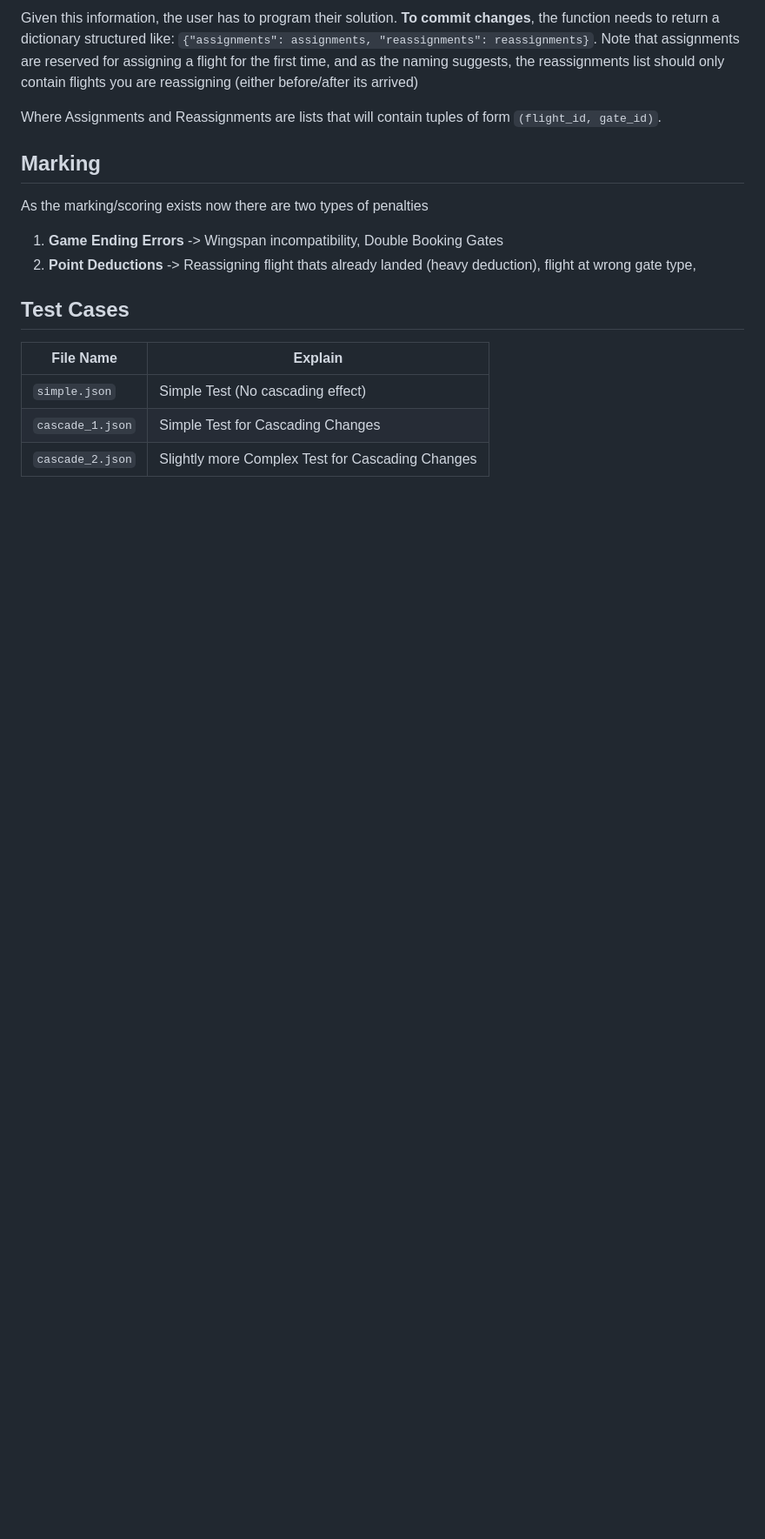
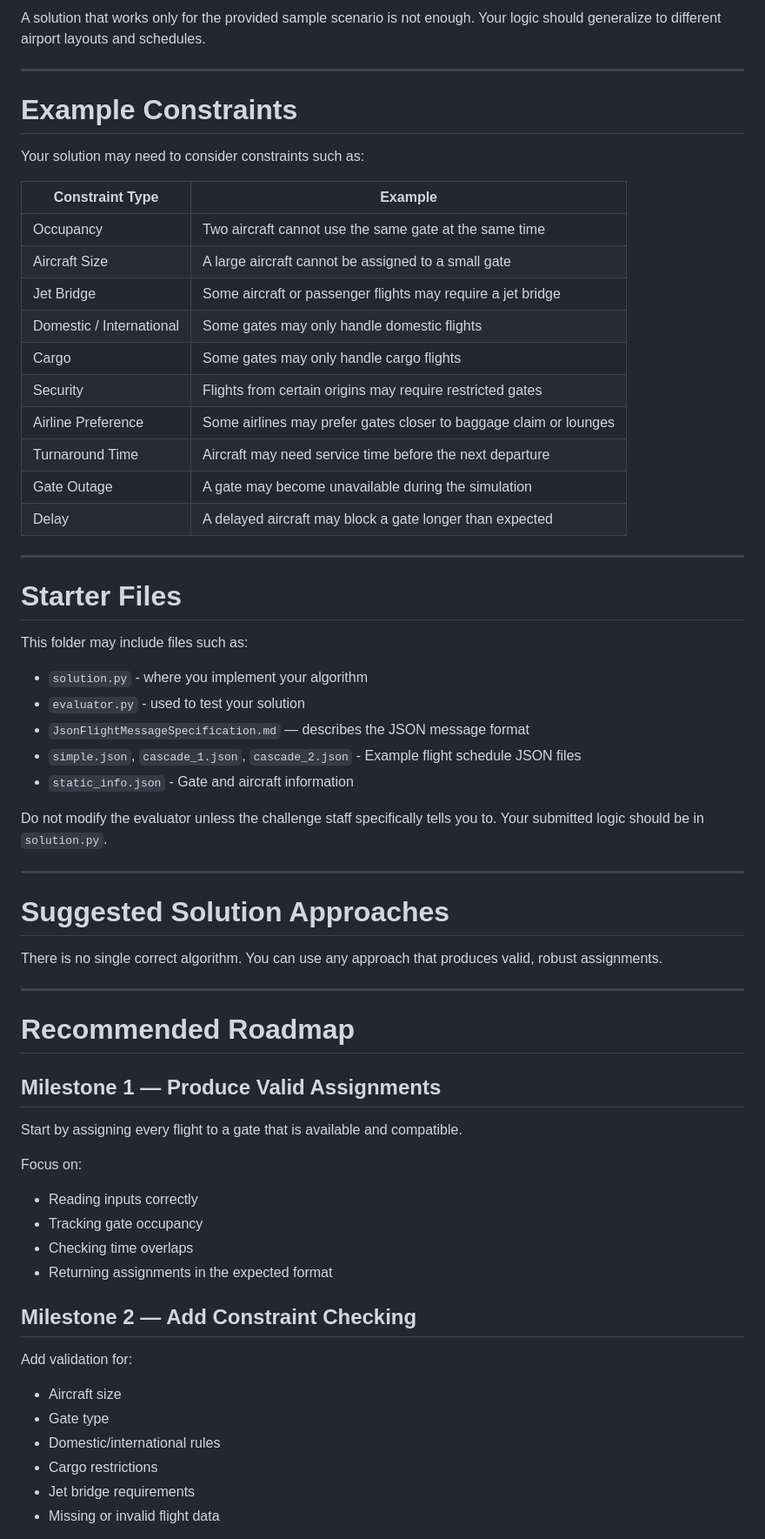
Before and after one commit to IdeasClinicUWaterloo/F26-Airport-Automation-Challenge, a Markdown page: gate-assignment/README.md, the part around one of its changes. Shown at 87% size. Rendered like a GitHub page; blank space fills up the shorter version.

Commit message:
Add gate assignment README

```diff
--- a/gate-assignment/README.md
+++ b/gate-assignment/README.md
@@ -79,19 +37,68 @@ Where:
 
-Given this information, the user has to program their solution. **To commit changes**, the function needs to return a dictionary structured like: `{"assignments": assignments, "reassignments": reassignments}`. Note that assignments are reserved for assigning a flight for the first time, and as the naming suggests, the reassignments list should only contain flights you are reassigning (either before/after its arrived)
+A solution that works only for the provided sample scenario is not enough. Your logic should generalize to different airport layouts and schedules.
 
-Where Assignments and Reassignments are lists that will contain tuples of form `(flight_id, gate_id)`.
+---
 
-## Marking
+# Example Constraints
 
-As the marking/scoring exists now there are two types of penalties
+Your solution may need to consider constraints such as:
 
-1. **Game Ending Errors** -> Wingspan incompatibility, Double Booking Gates
-2. **Point Deductions** -> Reassigning flight thats already landed (heavy deduction), flight at wrong gate type,
+| Constraint Type          | Example                                                           |
+| ------------------------ | ----------------------------------------------------------------- |
+| Occupancy                | Two aircraft cannot use the same gate at the same time            |
+| Aircraft Size            | A large aircraft cannot be assigned to a small gate               |
+| Jet Bridge               | Some aircraft or passenger flights may require a jet bridge       |
+| Domestic / International | Some gates may only handle domestic flights                       |
+| Cargo                    | Some gates may only handle cargo flights                          |
+| Security                 | Flights from certain origins may require restricted gates         |
+| Airline Preference       | Some airlines may prefer gates closer to baggage claim or lounges |
+| Turnaround Time          | Aircraft may need service time before the next departure          |
+| Gate Outage              | A gate may become unavailable during the simulation               |
+| Delay                    | A delayed aircraft may block a gate longer than expected          |
 
-## Test Cases
+---
 
-| File Name        | Explain                                          |
-| ---------------- | ------------------------------------------------ |
-| `simple.json`    | Simple Test (No cascading effect)                |
-| `cascade_1.json` | Simple Test for Cascading Changes                |
-| `cascade_2.json` | Slightly more Complex Test for Cascading Changes |
+# Starter Files
+
+This folder may include files such as:
+
+* `solution.py` - where you implement your algorithm
+* `evaluator.py` - used to test your solution
+* `JsonFlightMessageSpecification.md` — describes the JSON message format
+* `simple.json`, `cascade_1.json`, `cascade_2.json`  - Example flight schedule JSON files
+* `static_info.json` - Gate and aircraft information
+
+Do not modify the evaluator unless the challenge staff specifically tells you to. Your submitted logic should be in `solution.py`.
+
+---
+
+# Suggested Solution Approaches
+
+There is no single correct algorithm. You can use any approach that produces valid, robust assignments.
+
+---
+
+# Recommended Roadmap
+
+## Milestone 1 — Produce Valid Assignments
+
+Start by assigning every flight to a gate that is available and compatible.
+
+Focus on:
+
+* Reading inputs correctly
+* Tracking gate occupancy
+* Checking time overlaps
+* Returning assignments in the expected format
+
+## Milestone 2 — Add Constraint Checking
+
+Add validation for:
+
+* Aircraft size
+* Gate type
+* Domestic/international rules
+* Cargo restrictions
+* Jet bridge requirements
+* Missing or invalid flight data
+
```
Also changed, not shown: other parts of gate-assignment/README.md (+154 -65 lines), gate-assignment/Internal_README.md (added, +97 -0 lines).
